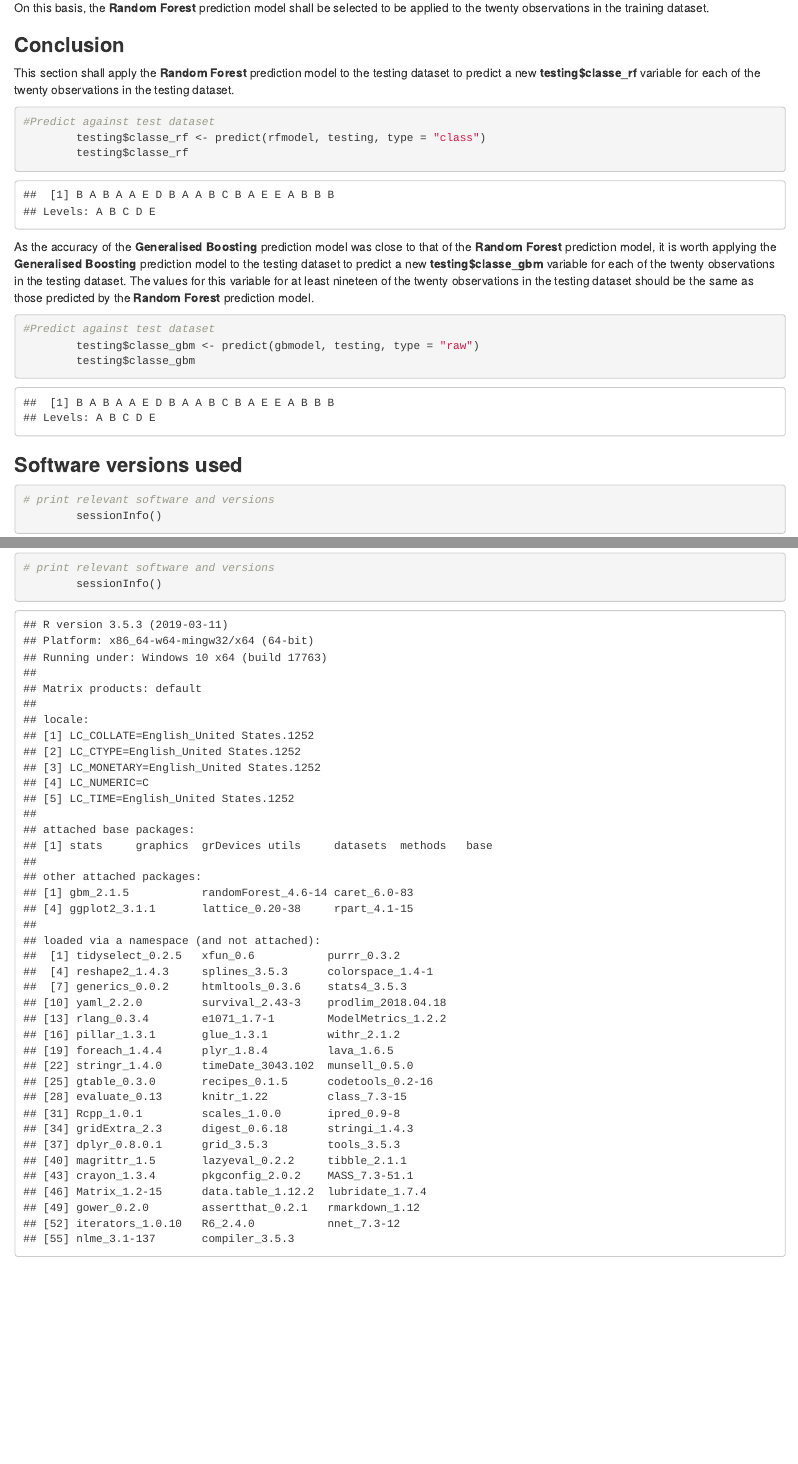
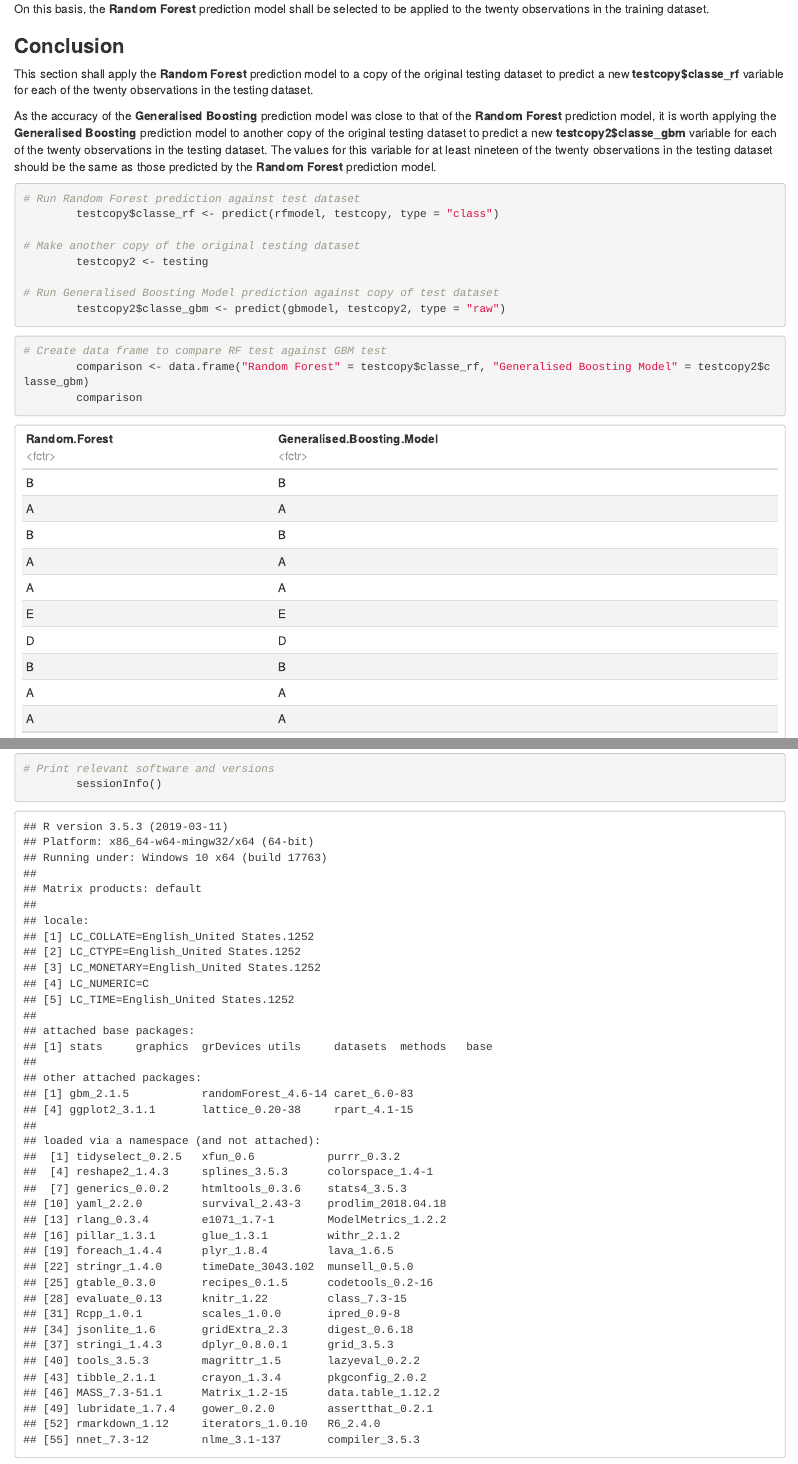
Before and after one commit to stevescicluna/Practical_Machine_Learning_Assignment, an R Markdown document (Course_8_Assignment_A.Rmd): the page in a window 1100 px wide, from 8450 px down before the commit and from 8690 px down after it, so that both start at the same text, and a second part further down, joined at a grey line. The pictures show the output file Course_8_Assignment_A.html that the author committed with the source, opened offline.

Commit message:
Add files via upload

````diff
--- a/Course_8_Assignment_A.Rmd
+++ b/Course_8_Assignment_A.Rmd
@@ -151,27 +154,32 @@ On this basis, the **Random Forest** prediction model shall be selected to be ap
 
 ###**Conclusion**
 
-This section shall apply the **Random Forest** prediction model to the testing dataset to predict a new **testing$classe_rf** variable for each of the twenty observations in the testing dataset.
+This section shall apply the **Random Forest** prediction model to a copy of the original testing dataset to predict a new **testcopy$classe_rf** variable for each of the twenty observations in the testing dataset.
 
-```{r random forest test prediction}
+As the accuracy of the **Generalised Boosting** prediction model was close to that of the **Random Forest** prediction model, it is worth applying the **Generalised Boosting** prediction model to another copy of the original testing dataset to predict a new **testcopy2$classe_gbm** variable for each of the twenty observations in the testing dataset. The values for this variable for at least nineteen of the twenty observations in the testing dataset should be the same as those predicted by the **Random Forest** prediction model.
 
-#Predict against test dataset
-        testing$classe_rf <- predict(rfmodel, testing, type = "class")
-        testing$classe_rf
+```{r run prediction models against testing data}
+
+# Run Random Forest prediction against test dataset
+        testcopy$classe_rf <- predict(rfmodel, testcopy, type = "class")
+
+# Make another copy of the original testing dataset
+        testcopy2 <- testing
+
+# Run Generalised Boosting Model prediction against copy of test dataset
+        testcopy2$classe_gbm <- predict(gbmodel, testcopy2, type = "raw")
 ```
 
-As the accuracy of the **Generalised Boosting** prediction model was close to that of the **Random Forest** prediction model, it is worth applying the **Generalised Boosting** prediction model to the testing dataset to predict a new **testing$classe_gbm** variable for each of the twenty observations in the testing dataset. The values for this variable for at least nineteen of the twenty observations in the testing dataset should be the same as those predicted by the **Random Forest** prediction model.
+```{r compare predictions against testing data}
 
-```{r generalised boosting model test prediction}
-
-#Predict against test dataset
-        testing$classe_gbm <- predict(gbmodel, testing, type = "raw")
-        testing$classe_gbm
+# Create data frame to compare RF test against GBM test
+        comparison <- data.frame("Random Forest" = testcopy$classe_rf, "Generalised Boosting Model" = testcopy2$classe_gbm)
+        comparison
 ```
 
 ###**Software versions used**
 
 ```{r software versions}
-# print relevant software and versions
+# Print relevant software and versions
         sessionInfo()
 ```
````
Also changed, not shown: Course_8_Assignment_A.html, Course_8_Assignment_A.Rmd (3 more changed lines).
